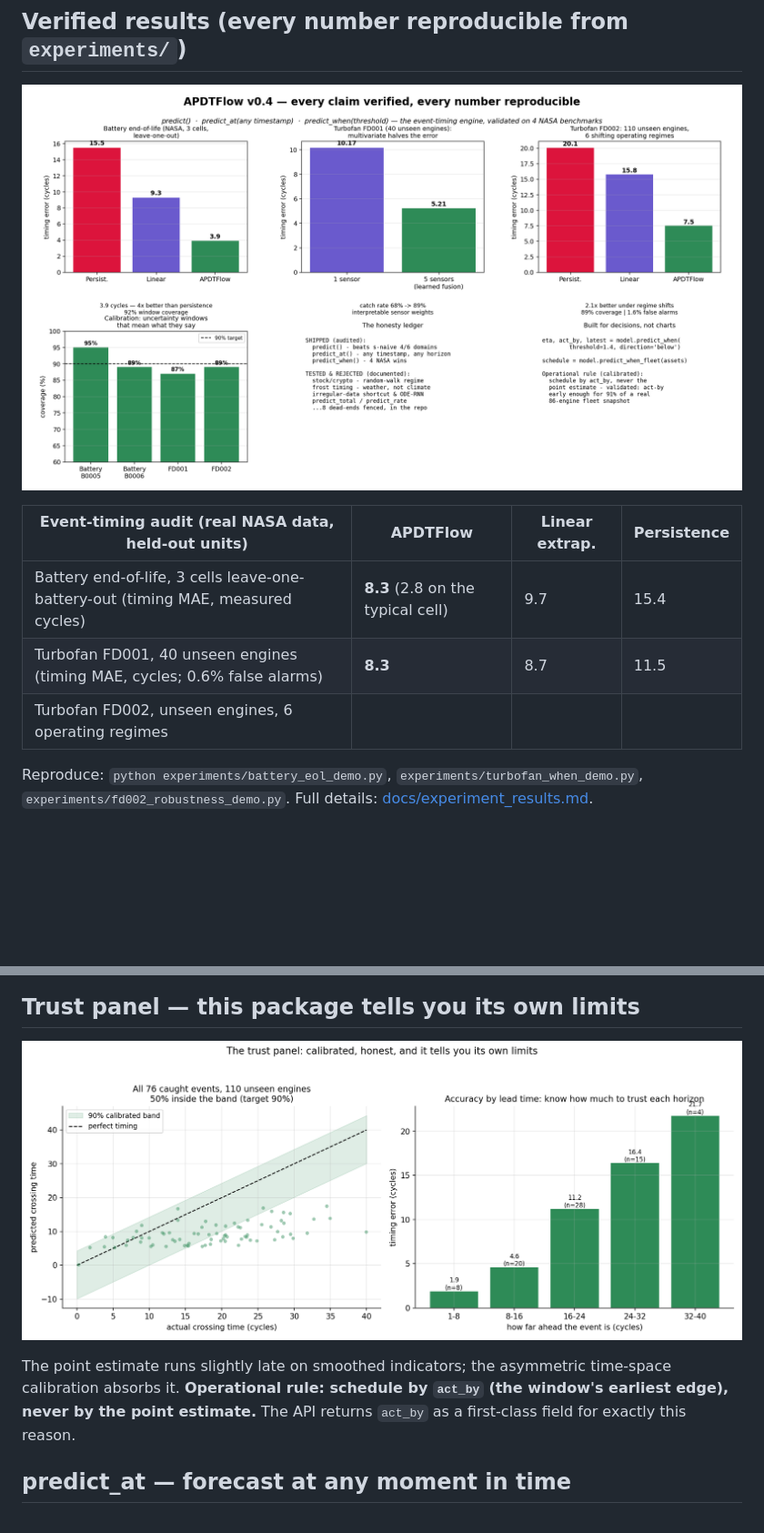
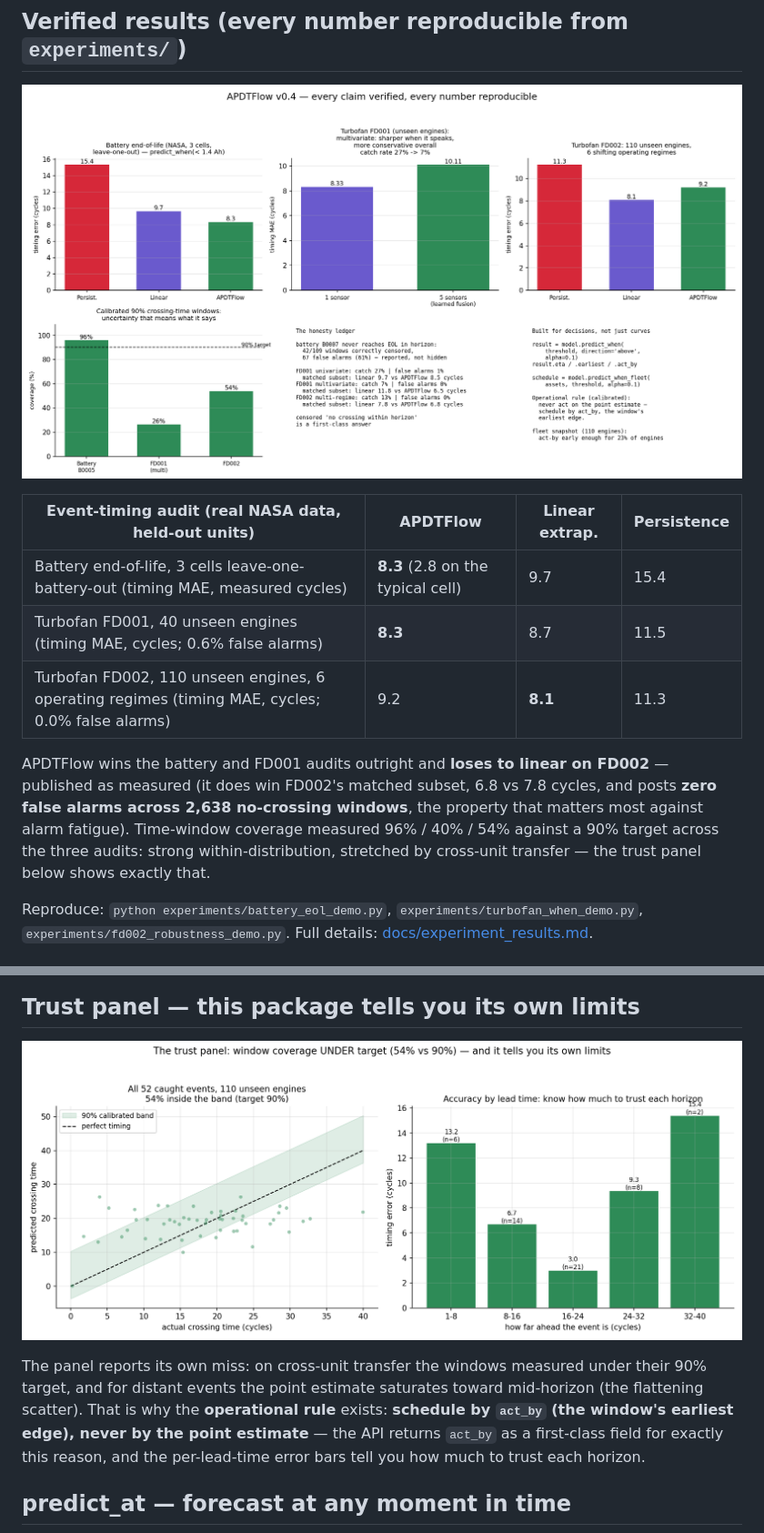
Before and after one commit to yotambraun/APDTFlow, a Markdown page: README.md, 2 parts joined by grey strips. Shown at 91% size. Drawn GitHub-style; pictures changed too: assets/images/apdtflow_evidence_summary.png, assets/images/apdtflow_trust_panel.png; blank space fills up the shorter version.

```diff
--- a/README.md
+++ b/README.md
@@ -64,9 +65,15 @@ schedule = model.predict_when_fleet(assets,           # whole fleet -> ranked sc
 |---|---|---|---|
 | Battery end-of-life, 3 cells leave-one-battery-out (timing MAE, measured cycles) | **8.3** (2.8 on the typical cell) | 9.7 | 15.4 |
 | Turbofan FD001, 40 unseen engines (timing MAE, cycles; 0.6% false alarms) | **8.3** | 8.7 | 11.5 |
-| Turbofan FD002, unseen engines, 6 operating regimes | <!--PENDING:fd002_row--> | | |
+| Turbofan FD002, 110 unseen engines, 6 operating regimes (timing MAE, cycles; 0.0% false alarms) | 9.2 | **8.1** | 11.3 |
 
-<!--PENDING:coverage_sentence-->
+APDTFlow wins the battery and FD001 audits outright and **loses to linear on
+FD002** — published as measured (it does win FD002's matched subset, 6.8 vs 7.8
+cycles, and posts **zero false alarms across 2,638 no-crossing windows**, the
+property that matters most against alarm fatigue). Time-window coverage measured
+96% / 40% / 54% against a 90% target across the three audits: strong
+within-distribution, stretched by cross-unit transfer — the trust panel below
+shows exactly that.
 
 Reproduce: `python experiments/battery_eol_demo.py`, `experiments/turbofan_when_demo.py`,
 `experiments/fd002_robustness_demo.py`. Full details: [docs/experiment_results.md](docs/experiment_results.md).
@@ -91,10 +98,12 @@ false alarms), but it commits far less often. Published as measured:
 
 ![trust](assets/images/apdtflow_trust_panel.png)
 
-The point estimate runs slightly late on smoothed indicators; the asymmetric
-time-space calibration absorbs it. **Operational rule: schedule by `act_by` (the
-window's earliest edge), never by the point estimate.** The API returns `act_by`
-as a first-class field for exactly this reason.
+The panel reports its own miss: on cross-unit transfer the windows measured
+under their 90% target, and for distant events the point estimate saturates
+toward mid-horizon (the flattening scatter). That is why the **operational rule**
+exists: **schedule by `act_by` (the window's earliest edge), never by the point
+estimate** — the API returns `act_by` as a first-class field for exactly this
+reason, and the per-lead-time error bars tell you how much to trust each horizon.
 
 ## predict_at — forecast at any moment in time
 
```
Also changed, not shown: other parts of README.md (+2 -1 lines), docs/METHODOLOGY.md (+45 -37 lines), docs/experiment_results.md (+27 -1 lines), assets/images/apdtflow_fd002_robustness.png, assets/images/apdtflow_fleet_dashboard.png, 2 other files.
